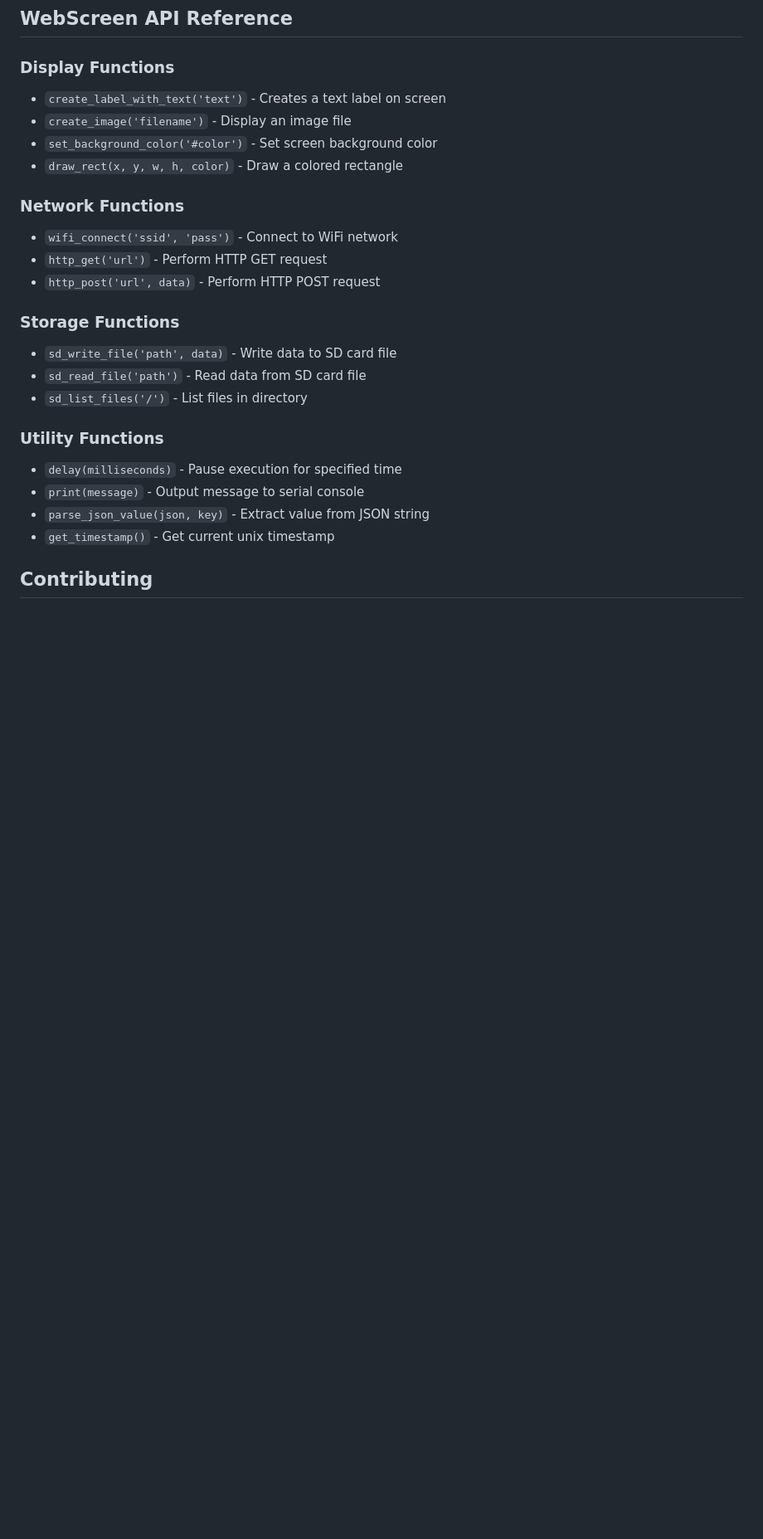
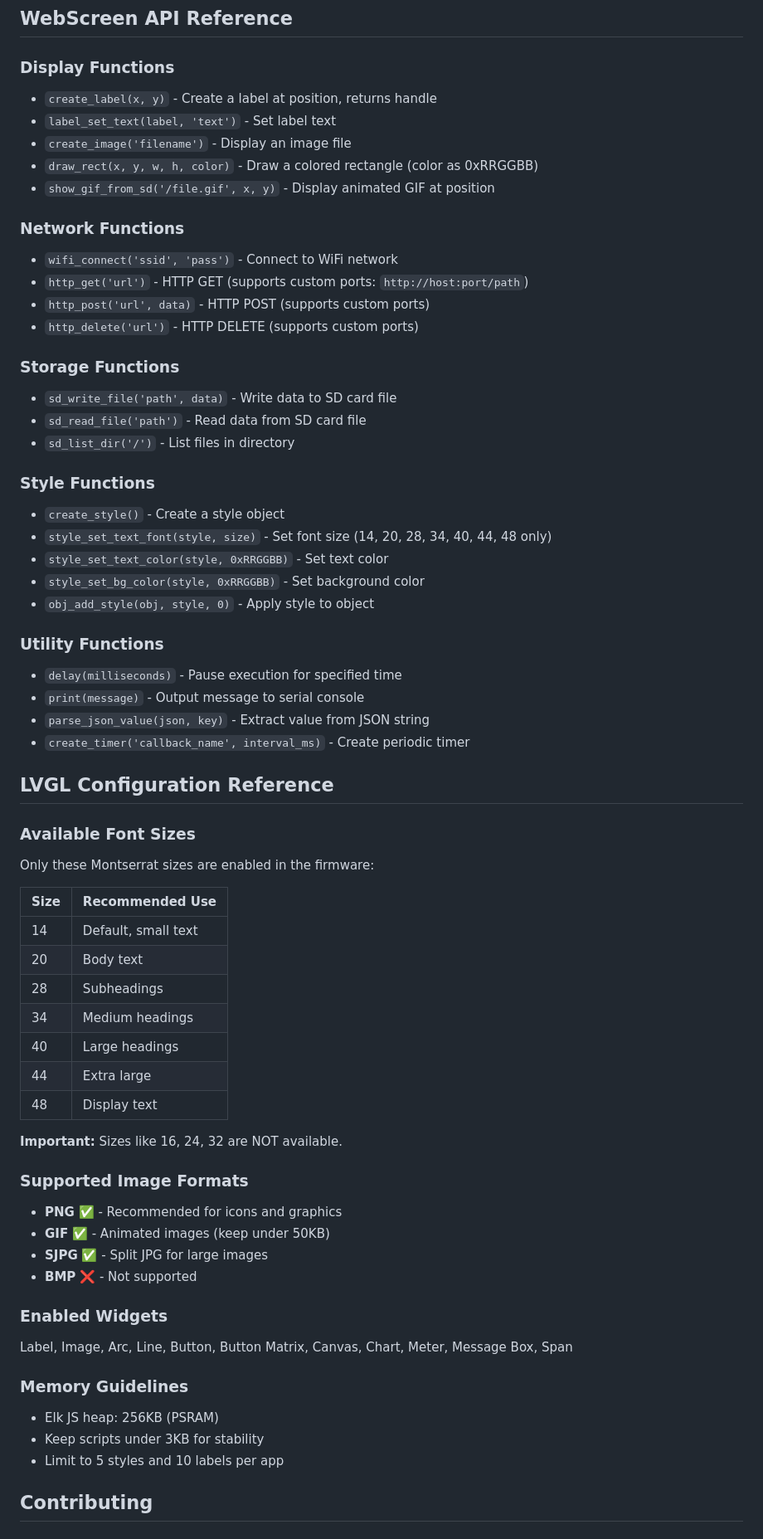
Before and after one commit to HW-Lab-Hardware-Design-Agency/WebScreen-Serial-IDE, a Markdown page: README.md, the part around one of its changes. Shown at 83% size. GitHub-like rendering; blank space fills up the shorter version.

Commit message:
chore: Update readme with information about what's available with LVGL.

```diff
--- a/README.md
+++ b/README.md
@@ -307,26 +317,66 @@ extraKeys: {
 ## WebScreen API Reference
 
 ### Display Functions
-- `create_label_with_text('text')` - Creates a text label on screen
+- `create_label(x, y)` - Create a label at position, returns handle
+- `label_set_text(label, 'text')` - Set label text
 - `create_image('filename')` - Display an image file
-- `set_background_color('#color')` - Set screen background color
-- `draw_rect(x, y, w, h, color)` - Draw a colored rectangle
+- `draw_rect(x, y, w, h, color)` - Draw a colored rectangle (color as 0xRRGGBB)
+- `show_gif_from_sd('/file.gif', x, y)` - Display animated GIF at position
 
 ### Network Functions
 - `wifi_connect('ssid', 'pass')` - Connect to WiFi network
-- `http_get('url')` - Perform HTTP GET request
-- `http_post('url', data)` - Perform HTTP POST request
+- `http_get('url')` - HTTP GET (supports custom ports: `http://host:port/path`)
+- `http_post('url', data)` - HTTP POST (supports custom ports)
+- `http_delete('url')` - HTTP DELETE (supports custom ports)
 
 ### Storage Functions
 - `sd_write_file('path', data)` - Write data to SD card file
 - `sd_read_file('path')` - Read data from SD card file
-- `sd_list_files('/')` - List files in directory
+- `sd_list_dir('/')` - List files in directory
+
+### Style Functions
+- `create_style()` - Create a style object
+- `style_set_text_font(style, size)` - Set font size (14, 20, 28, 34, 40, 44, 48 only)
+- `style_set_text_color(style, 0xRRGGBB)` - Set text color
+- `style_set_bg_color(style, 0xRRGGBB)` - Set background color
+- `obj_add_style(obj, style, 0)` - Apply style to object
 
 ### Utility Functions
 - `delay(milliseconds)` - Pause execution for specified time
 - `print(message)` - Output message to serial console
 - `parse_json_value(json, key)` - Extract value from JSON string
-- `get_timestamp()` - Get current unix timestamp
+- `create_timer('callback_name', interval_ms)` - Create periodic timer
+
+## LVGL Configuration Reference
+
+### Available Font Sizes
+Only these Montserrat sizes are enabled in the firmware:
+
+| Size | Recommended Use |
+|------|-----------------|
+| 14 | Default, small text |
+| 20 | Body text |
+| 28 | Subheadings |
+| 34 | Medium headings |
+| 40 | Large headings |
+| 44 | Extra large |
+| 48 | Display text |
+
+**Important:** Sizes like 16, 24, 32 are NOT available.
+
+### Supported Image Formats
+- **PNG** ✅ - Recommended for icons and graphics
+- **GIF** ✅ - Animated images (keep under 50KB)
+- **SJPG** ✅ - Split JPG for large images
+- **BMP** ❌ - Not supported
+
+### Enabled Widgets
+Label, Image, Arc, Line, Button, Button Matrix, Canvas, Chart, Meter, Message Box, Span
+
+### Memory Guidelines
+- Elk JS heap: 256KB (PSRAM)
+- Keep scripts under 3KB for stability
+- Limit to 5 styles and 10 labels per app
 
 ## Contributing
 
```
Also changed, not shown: other parts of README.md (+24 -14 lines).
